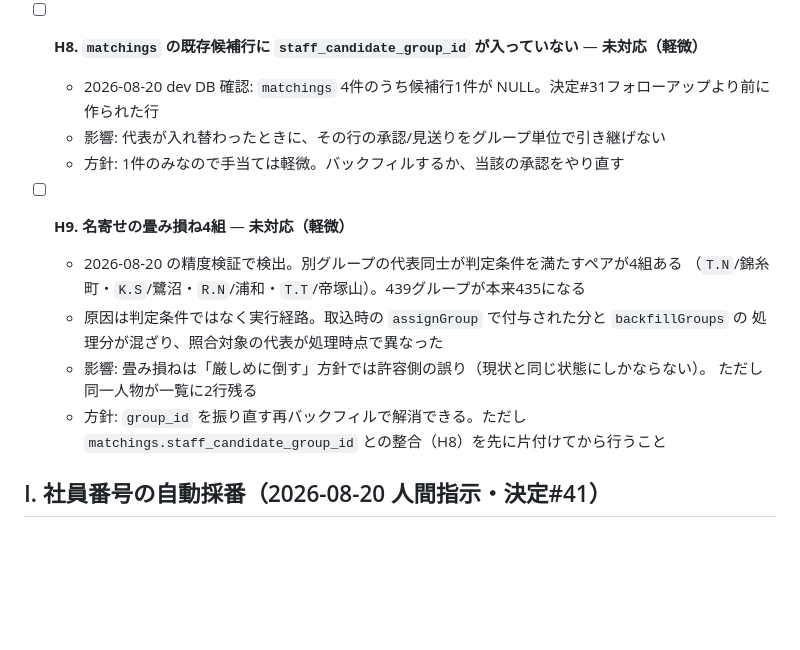
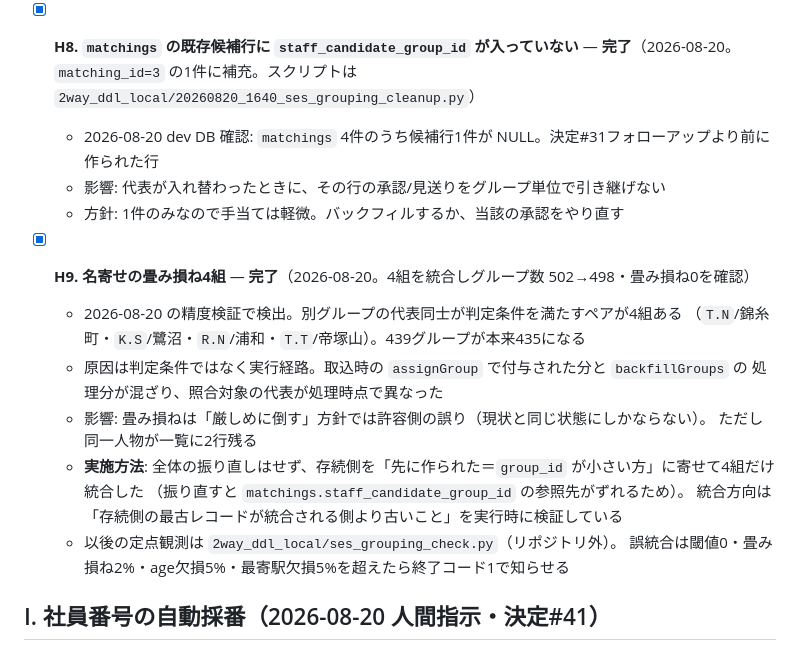
Before and after one commit to 2way-adachi/2way-ses-system, a Markdown page: docs/development/20260818_1758_fix-tasks.md, the part around the change. GitHub-like rendering; blank space fills up the shorter version.

```diff
--- a/docs/development/20260818_1758_fix-tasks.md
+++ b/docs/development/20260818_1758_fix-tasks.md
@@ -211,20 +211,23 @@
     一覧に代表を判別する手がかりが無い
   - **方針確定（2026-08-20 人間指示・[決定#40](decision-log.md)）**: 他画面へ寄せる。**案件メール一覧と同じく一覧は畳まず**、`duplicateCount` 2以上に「重複N件」バッジを出す
   - 実装範囲: API契約の重複件数の規定を要員候補一覧へ拡張 → thyme `StaffCandidateShowData` / `SesStaffCandidateView` に `duplicateCount` 追加 → `StaffCandidateService.fill()` で `fillGroupSizeMap`＋`duplicateCount()` を引く（`ProjectService.fill()` がパターン元）→ Lavender の要員メール一覧に `DuplicateCountBadge` を置く。フロントの型とフォールバックは実装済みのため流用する
-- [ ] **H8. `matchings` の既存候補行に `staff_candidate_group_id` が入っていない** — **未対応（軽微）**
+- [x] **H8. `matchings` の既存候補行に `staff_candidate_group_id` が入っていない** — **完了**（2026-08-20。`matching_id=3` の1件に補充。スクリプトは `2way_ddl_local/20260820_1640_ses_grouping_cleanup.py`）
   - 2026-08-20 dev DB 確認: `matchings` 4件のうち候補行1件が NULL。決定#31フォローアップより前に作られた行
   - 影響: 代表が入れ替わったときに、その行の承認/見送りをグループ単位で引き継げない
   - 方針: 1件のみなので手当ては軽微。バックフィルするか、当該の承認をやり直す
 
-- [ ] **H9. 名寄せの畳み損ね4組** — **未対応（軽微）**
+- [x] **H9. 名寄せの畳み損ね4組** — **完了**（2026-08-20。4組を統合しグループ数 502→498・畳み損ね0を確認）
   - 2026-08-20 の精度検証で検出。別グループの代表同士が判定条件を満たすペアが4組ある
     （`T.N`/錦糸町・`K.S`/鷺沼・`R.N`/浦和・`T.T`/帝塚山）。439グループが本来435になる
   - 原因は判定条件ではなく実行経路。取込時の `assignGroup` で付与された分と `backfillGroups` の
     処理分が混ざり、照合対象の代表が処理時点で異なった
   - 影響: 畳み損ねは「厳しめに倒す」方針では許容側の誤り（現状と同じ状態にしかならない）。
     ただし同一人物が一覧に2行残る
-  - 方針: `group_id` を振り直す再バックフィルで解消できる。ただし `matchings.staff_candidate_group_id`
-    との整合（H8）を先に片付けてから行うこと
+  - **実施方法**: 全体の振り直しはせず、存続側を「先に作られた＝`group_id` が小さい方」に寄せて4組だけ統合した
+    （振り直すと `matchings.staff_candidate_group_id` の参照先がずれるため）。
+    統合方向は「存続側の最古レコードが統合される側より古いこと」を実行時に検証している
+  - 以後の定点観測は `2way_ddl_local/ses_grouping_check.py`（リポジトリ外）。
+    誤統合は閾値0・畳み損ね2%・age欠損5%・最寄駅欠損5%を超えたら終了コード1で知らせる
 
 ## I. 社員番号の自動採番（2026-08-20 人間指示・決定#41）
 
```
Also changed, not shown: docs/design/20260820_1616_staff-candidate-grouping-accuracy.md (+17 -0 lines).
